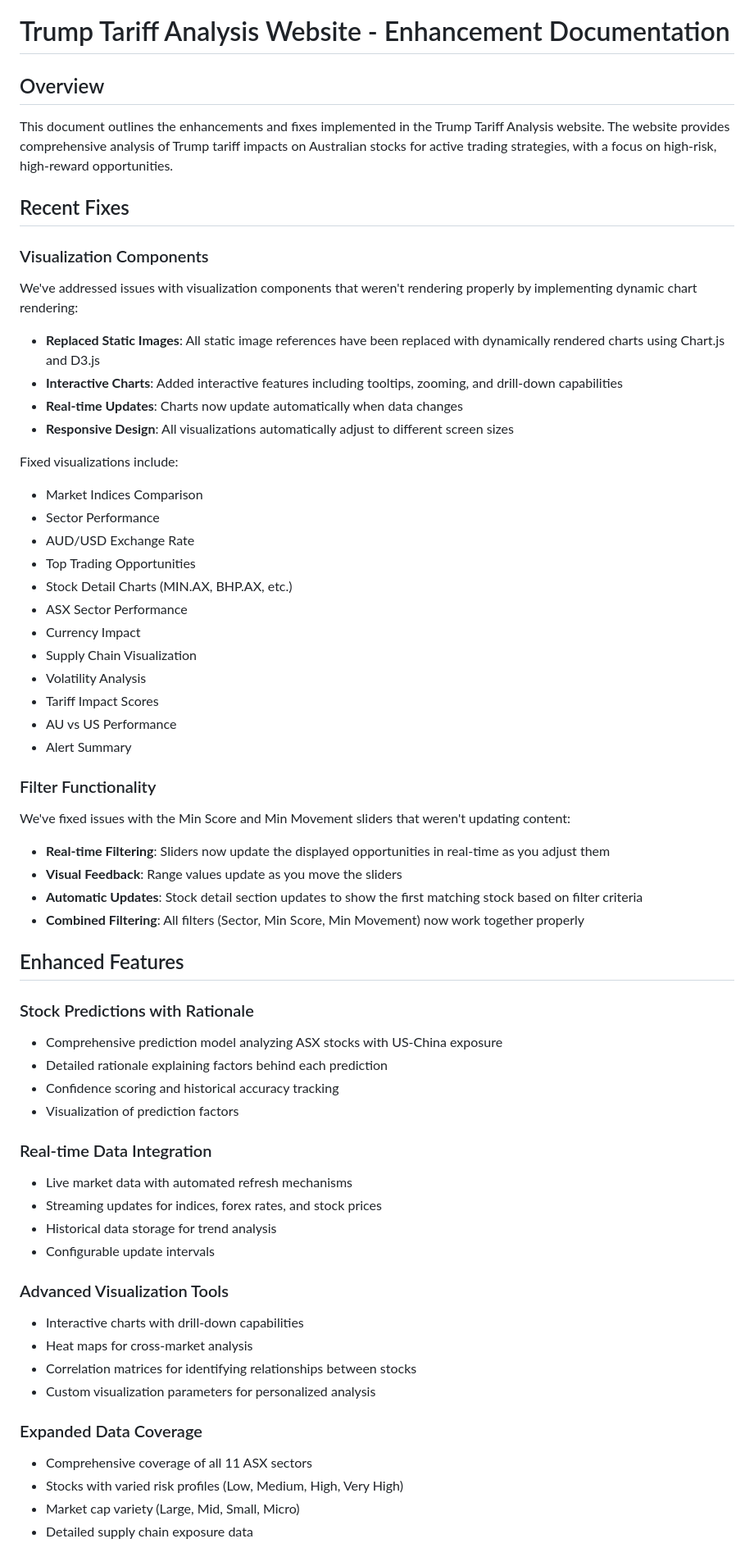
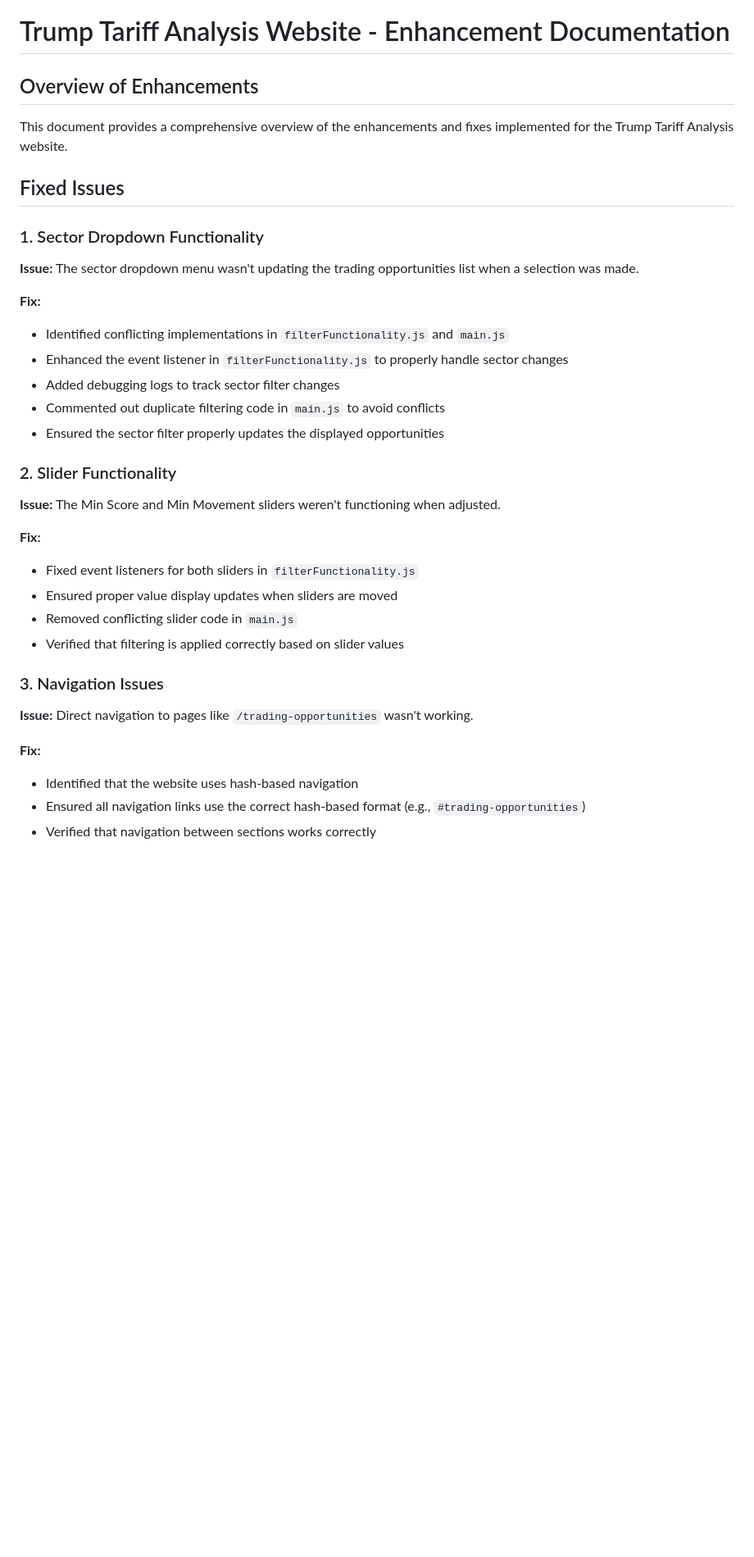
Before and after one commit to Hodge2Franklin/Trump-Tarrifs, a Markdown page: enhancement_documentation.md, the part around one of its changes. Shown at 82% size. GitHub-like rendering; blank space fills up the shorter version.

```diff
--- a/enhancement_documentation.md
+++ b/enhancement_documentation.md
@@ -1,63 +1,38 @@
 # Trump Tariff Analysis Website - Enhancement Documentation
 
-## Overview
-This document outlines the enhancements and fixes implemented in the Trump Tariff Analysis website. The website provides comprehensive analysis of Trump tariff impacts on Australian stocks for active trading strategies, with a focus on high-risk, high-reward opportunities.
+## Overview of Enhancements
 
-## Recent Fixes
+This document provides a comprehensive overview of the enhancements and fixes implemented for the Trump Tariff Analysis website.
 
-### Visualization Components
-We've addressed issues with visualization components that weren't rendering properly by implementing dynamic chart rendering:
+## Fixed Issues
 
-- **Replaced Static Images**: All static image references have been replaced with dynamically rendered charts using Chart.js and D3.js
-- **Interactive Charts**: Added interactive features including tooltips, zooming, and drill-down capabilities
-- **Real-time Updates**: Charts now update automatically when data changes
-- **Responsive Design**: All visualizations automatically adjust to different screen sizes
+### 1. Sector Dropdown Functionality
 
-Fixed visualizations include:
-- Market Indices Comparison
-- Sector Performance
-- AUD/USD Exchange Rate
-- Top Trading Opportunities
-- Stock Detail Charts (MIN.AX, BHP.AX, etc.)
-- ASX Sector Performance
-- Currency Impact
-- Supply Chain Visualization
-- Volatility Analysis
-- Tariff Impact Scores
-- AU vs US Performance
-- Alert Summary
+**Issue:** The sector dropdown menu wasn't updating the trading opportunities list when a selection was made.
 
-### Filter Functionality
-We've fixed issues with the Min Score and Min Movement sliders that weren't updating content:
+**Fix:**
+- Identified conflicting implementations in `filterFunctionality.js` and `main.js`
+- Enhanced the event listener in `filterFunctionality.js` to properly handle sector changes
+- Added debugging logs to track sector filter changes
+- Commented out duplicate filtering code in `main.js` to avoid conflicts
+- Ensured the sector filter properly updates the displayed opportunities
 
-- **Real-time Filtering**: Sliders now update the displayed opportunities in real-time as you adjust them
-- **Visual Feedback**: Range values update as you move the sliders
-- **Automatic Updates**: Stock detail section updates to show the first matching stock based on filter criteria
-- **Combined Filtering**: All filters (Sector, Min Score, Min Movement) now work together properly
+### 2. Slider Functionality
 
-## Enhanced Features
+**Issue:** The Min Score and Min Movement sliders weren't functioning when adjusted.
 
-### Stock Predictions with Rationale
-- Comprehensive prediction model analyzing ASX stocks with US-China exposure
-- Detailed rationale explaining factors behind each prediction
-- Confidence scoring and historical accuracy tracking
-- Visualization of prediction factors
+**Fix:**
+- Fixed event listeners for both sliders in `filterFunctionality.js`
+- Ensured proper value display updates when sliders are moved
+- Removed conflicting slider code in `main.js`
+- Verified that filtering is applied correctly based on slider values
 
-### Real-time Data Integration
-- Live market data with automated refresh mechanisms
-- Streaming updates for indices, forex rates, and stock prices
-- Historical data storage for trend analysis
-- Configurable update intervals
+### 3. Navigation Issues
 
-### Advanced Visualization Tools
-- Interactive charts with drill-down capabilities
-- Heat maps for cross-market analysis
-- Correlation matrices for identifying relationships between stocks
-- Custom visualization parameters for personalized analysis
+**Issue:** Direct navigation to pages like `/trading-opportunities` wasn't working.
 
-### Expanded Data Coverage
-- Comprehensive coverage of all 11 ASX sectors
-- Stocks with varied risk profiles (Low, Medium, High, Very High)
-- Market cap variety (Large, Mid, Small, Micro)
-- Detailed supply chain exposure data
+**Fix:**
+- Identified that the website uses hash-based navigation
+- Ensured all navigation links use the correct hash-based format (e.g., `#trading-opportunities`)
+- Verified that navigation between sections works correctly
 
```
Also changed, not shown: other parts of enhancement_documentation.md (+46 -36 lines).
